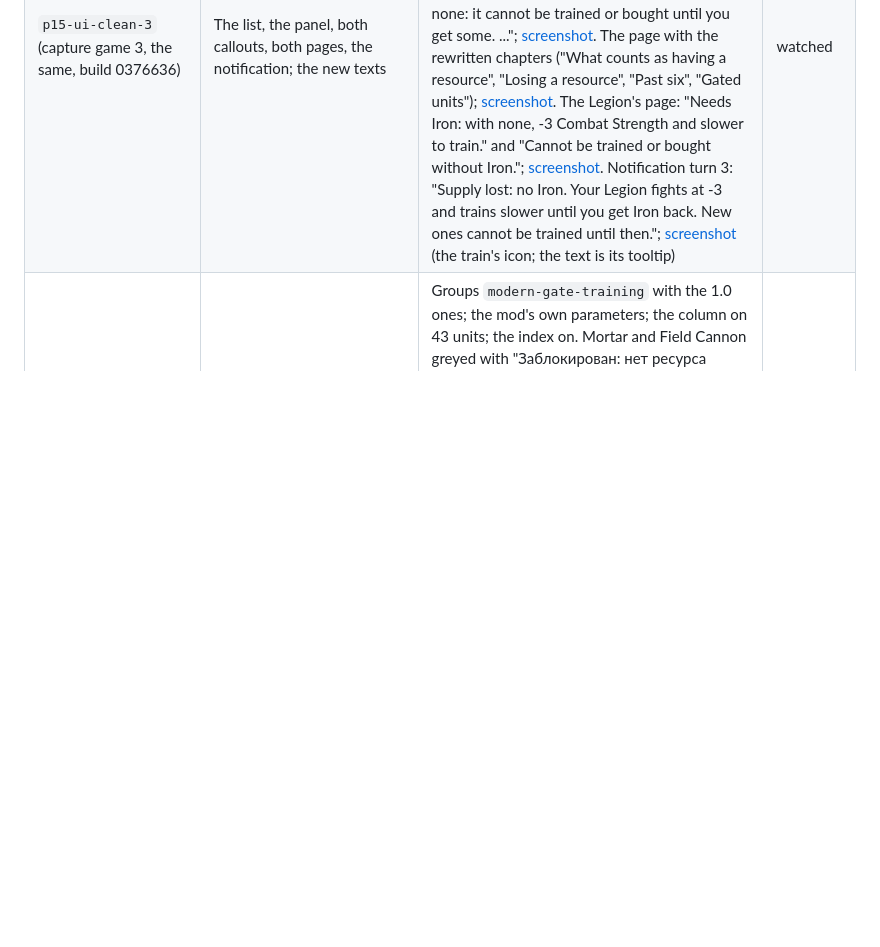
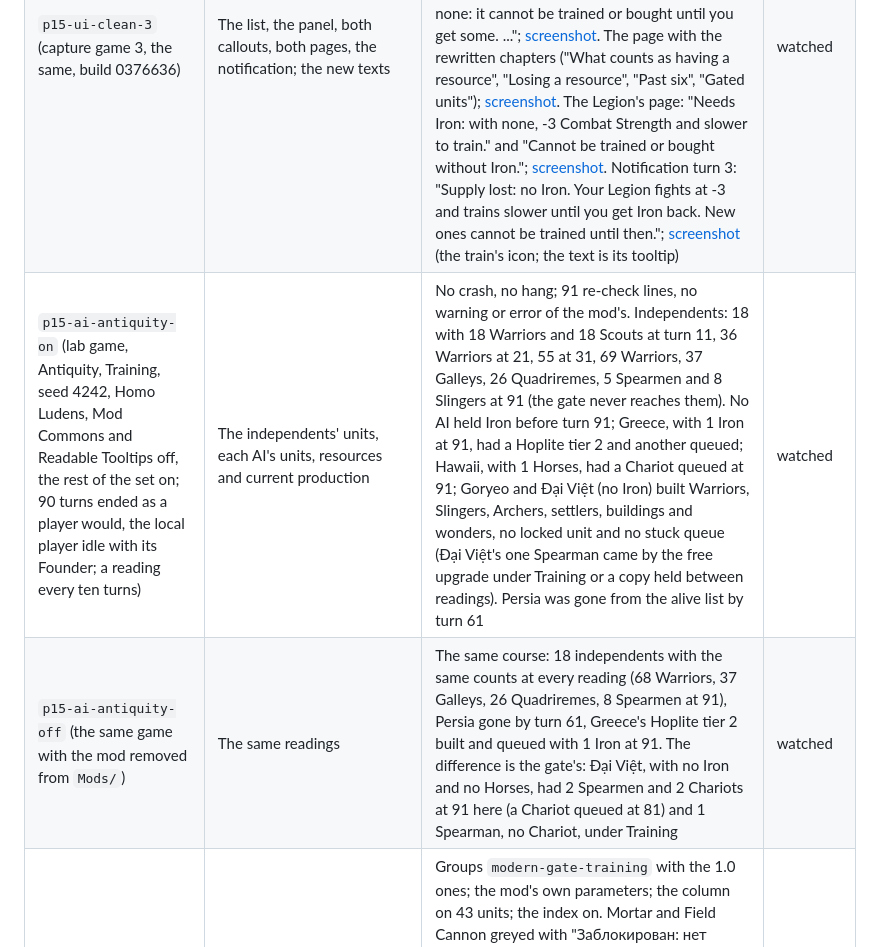
Before and after one commit to tmtmiller1/civilizationvii_strategic-resources-that-matter, a Markdown page: docs/verification-runs.md, the part around the change. Drawn GitHub-style; blank space fills up the shorter version.

Commit message:
verification: the Antiquity AI soaks, Training on and the mod removed
90 turns each, seed 4242: the same course both ways, no crash or stuck queue, the independents unchanged; an AI without the resource builds no gated unit under Training and does in vanilla. Watched in both runs.

```diff
--- a/docs/verification-runs.md
+++ b/docs/verification-runs.md
@@ -482,6 +482,8 @@ byte for byte), as the owner asked for the release images; the Japanese ones are
 | `p15-ui-clean-1` (capture game 1, Antiquity, Training, Rome, English, every other mod off, build f3b6986) | The game's own production chooser; the Legion placed; level 2; the loss over two turns | The game's own item draws the mod's line on a row of its own under the stats, so the full sentence "Needs Horses: cannot be trained without it." showed, small and red (the owner: too long and hard to read). A text reason put into the rewritten query entry drew as the game's own inline error line ("PROBE: ..." under the name) and set `data-error`; the game's unit tooltip (ui-next `ProductionTooltip`) reads neither. Tooltips opened once from `focus()` plus a synthetic `mouseenter` and never again in that game or the next two, with or without a wrapper on `ProductionTooltip`, so the tooltip line is not watched. The panel, both callouts, the page and the notification as in game 1 | watched (list), not watched (tooltip) |
 | `p15-ui-clean-2` (capture game 2, the same, build f3b6986 with the pill) | The list | The pill in the short form, "Locked: no Horses", on the game's dark advisor tint with light text, dimmed with the disabled item (the owner: greyish, should be red, the same everywhere) | watched |
 | `p15-ui-clean-3` (capture game 3, the same, build 0376636) | The list, the panel, both callouts, both pages, the notification; the new texts | The pill red (#A8201A) with light text on both locked items, readable through the item's 0.8 opacity; [screenshot](screenshots/production-locked-en.png). The panel line as the same red pill, "Unsupplied: no Iron (-3 Combat Strength, slower to train). New ones cannot be trained."; [screenshot](screenshots/unit-panel-gate-en.png). Callouts "Your Legion needs Iron, and you have none: until you get some, ..." and "Legion needs Iron, and you have none: it cannot be trained or bought until you get some. ..."; [screenshot](screenshots/callout-gate-en.png). The page with the rewritten chapters ("What counts as having a resource", "Losing a resource", "Past six", "Gated units"); [screenshot](screenshots/pedia-concept-gate-en.png). The Legion's page: "Needs Iron: with none, -3 Combat Strength and slower to train." and "Cannot be trained or bought without Iron."; [screenshot](screenshots/pedia-unit-gate-en.png). Notification turn 3: "Supply lost: no Iron. Your Legion fights at -3 and trains slower until you get Iron back. New ones cannot be trained until then."; [screenshot](screenshots/notification-gate-en.png) (the train's icon; the text is its tooltip) | watched |
+| `p15-ai-antiquity-on` (lab game, Antiquity, Training, seed 4242, Homo Ludens, Mod Commons and Readable Tooltips off, the rest of the set on; 90 turns ended as a player would, the local player idle with its Founder; a reading every ten turns) | The independents' units, each AI's units, resources and current production | No crash, no hang; 91 re-check lines, no warning or error of the mod's. Independents: 18 with 18 Warriors and 18 Scouts at turn 11, 36 Warriors at 21, 55 at 31, 69 Warriors, 37 Galleys, 26 Quadriremes, 5 Spearmen and 8 Slingers at 91 (the gate never reaches them). No AI held Iron before turn 91; Greece, with 1 Iron at 91, had a Hoplite tier 2 and another queued; Hawaii, with 1 Horses, had a Chariot queued at 91; Goryeo and Đại Việt (no Iron) built Warriors, Slingers, Archers, settlers, buildings and wonders, no locked unit and no stuck queue (Đại Việt's one Spearman came by the free upgrade under Training or a copy held between readings). Persia was gone from the alive list by turn 61 | watched |
+| `p15-ai-antiquity-off` (the same game with the mod removed from `Mods/`) | The same readings | The same course: 18 independents with the same counts at every reading (68 Warriors, 37 Galleys, 26 Quadriremes, 8 Spearmen at 91), Persia gone by turn 61, Greece's Hoplite tier 2 built and queued with 1 Iron at 91. The difference is the gate's: Đại Việt, with no Iron and no Horses, had 2 Spearmen and 2 Chariots at 91 here (a Chariot queued at 81) and 1 Spearman, no Chariot, under Training | watched |
 | `p15-gate-modern` (game 4, Modern, Training, Russian, Homo Ludens, Mod Commons and Readable Tooltips off) | The groups and the data; the list; a Tank placed; level 2 | Groups `modern-gate-training` with the 1.0 ones; the mod's own parameters; the column on 43 units; the index on. Mortar and Field Cannon greyed with "Заблокирован: нет ресурса «Селитра»", once each with Mod Commons off; the Line Infantry free. Panel "Без снабжения: нет ресурса «Нефть» (-3 к боевой мощи, обучение дольше). Новые обучить нельзя." Callout, after the 1.0 one on the same unit: "ЗАБЛОКИРОВАННЫЙ ОТРЯД" / "Отряду «Танк» нужен ресурс «Нефть», а у вас его нет: его нельзя обучить или купить, пока вы не получите единицу ресурса. ..." Resource line (module) "Нужен для обучения: Дредноут, Линкор, Сухопутный корабль и ещё 1." | watched |
 | `p15-ui-notify-ru` (game 4) | Niter held at a turn start, then cleared, no Niter unit in the field | Turn 3: "Снабжение потеряно: Селитра" / "Снабжение потеряно: нет ресурса «Селитра». Пока вы снова не получите ресурс «Селитра», нуждающиеся в нём отряды получают -3 к боевой мощи и обучаются дольше. До тех пор новые обучить нельзя." | watched |
 | `p15-gate-reload` (soak `sr-gate-reload`, `devtools/soak/sr-gate-reload-game.js`, the game 1 save `SOAK-SR-GATE-G1` loaded from the main menu, every other mod off) | After the load: the data, the Legion's lock, the list item, the panel; one Iron; the clear; a roll | Turn 10 as saved: the Training groups' parameters and 22 columns; Legion and Horseman refused; the item greyed with the full sentence "Needs Iron: cannot be trained without it." (the game's own chooser has room for it); the panel line with its tail. One Iron: build and purchase allowed, "Needs Iron (you have 1)."; cleared: refused the same turn; after the roll still refused. 3 of 3 checks passed; no death in the 60 s | watched |
```
